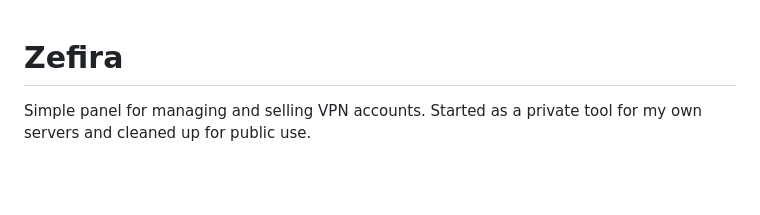
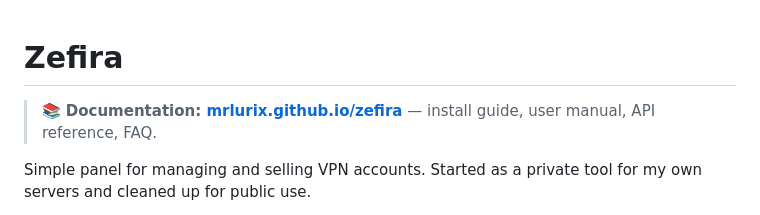
Before and after one commit to mrlurix/zefira-panel, a Markdown page: README.md, the part around the change. Rendered like a GitHub page; blank space fills up the shorter version.

Commit message:
readme: link docs site

```diff
--- a/README.md
+++ b/README.md
@@ -1,4 +1,6 @@
 # Zefira
+
+> 📚 **Documentation: [mrlurix.github.io/zefira](https://mrlurix.github.io/zefira/)** — install guide, user manual, API reference, FAQ.
 
 Simple panel for managing and selling VPN accounts. Started as a private tool for my own servers and cleaned up for public use.
 
```
